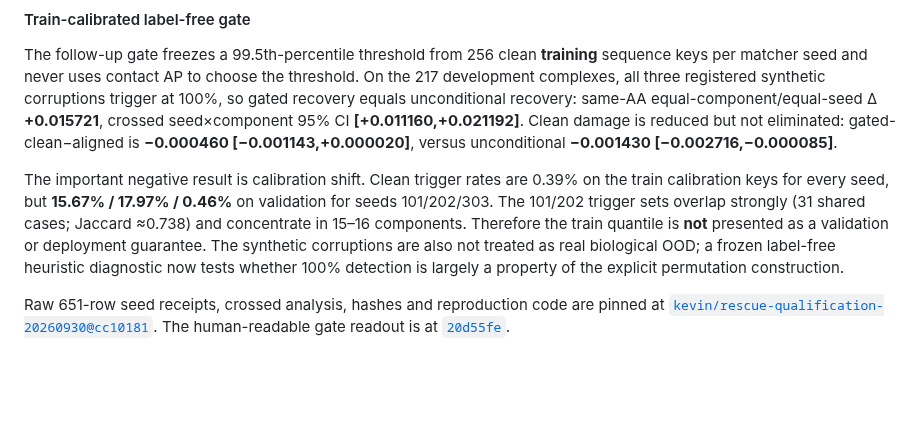
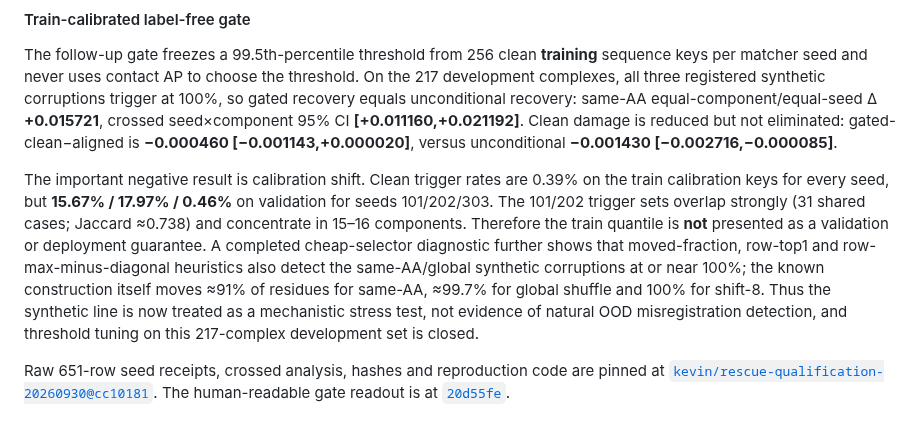
Before and after one commit to yinli-systems/antibody-antigen-interface-research, a Markdown page: results/INDEX.md, the part around the change. Drawn GitHub-style; blank space fills up the shorter version.

Commit message:
Close synthetic rescue gate line after cheap-selector diagnostic

```diff
--- a/results/INDEX.md
+++ b/results/INDEX.md
@@ -27,7 +27,7 @@ Canonical research snapshot: [`kevin/rescue-qualification-20260930@fdb51b2`](htt
 
 The follow-up gate freezes a 99.5th-percentile threshold from 256 clean **training** sequence keys per matcher seed and never uses contact AP to choose the threshold. On the 217 development complexes, all three registered synthetic corruptions trigger at 100%, so gated recovery equals unconditional recovery: same-AA equal-component/equal-seed Δ **+0.015721**, crossed seed×component 95% CI **[+0.011160,+0.021192]**. Clean damage is reduced but not eliminated: gated-clean−aligned is **−0.000460 [−0.001143,+0.000020]**, versus unconditional **−0.001430 [−0.002716,−0.000085]**.
 
-The important negative result is calibration shift. Clean trigger rates are 0.39% on the train calibration keys for every seed, but **15.67% / 17.97% / 0.46%** on validation for seeds 101/202/303. The 101/202 trigger sets overlap strongly (31 shared cases; Jaccard ≈0.738) and concentrate in 15–16 components. Therefore the train quantile is **not** presented as a validation or deployment guarantee. The synthetic corruptions are also not treated as real biological OOD; a frozen label-free heuristic diagnostic now tests whether 100% detection is largely a property of the explicit permutation construction.
+The important negative result is calibration shift. Clean trigger rates are 0.39% on the train calibration keys for every seed, but **15.67% / 17.97% / 0.46%** on validation for seeds 101/202/303. The 101/202 trigger sets overlap strongly (31 shared cases; Jaccard ≈0.738) and concentrate in 15–16 components. Therefore the train quantile is **not** presented as a validation or deployment guarantee. A completed cheap-selector diagnostic further shows that moved-fraction, row-top1 and row-max-minus-diagonal heuristics also detect the same-AA/global synthetic corruptions at or near 100%; the known construction itself moves ≈91% of residues for same-AA, ≈99.7% for global shuffle and 100% for shift-8. Thus the synthetic line is now treated as a mechanistic stress test, not evidence of natural OOD misregistration detection, and threshold tuning on this 217-complex development set is closed.
 
 Raw 651-row seed receipts, crossed analysis, hashes and reproduction code are pinned at [`kevin/rescue-qualification-20260930@cc10181`](https://github.com/yinli-systems/antibody-antigen-interface-research/tree/cc101811c7452a593d24040c7b4159f7bff641d0/extensions/rescue_qualification_v2/evidence/20260930/gated_rescue_v1). The human-readable gate readout is at [`20d55fe`](https://github.com/yinli-systems/antibody-antigen-interface-research/blob/20d55fe5f8bd5606b569ab1a7767e9baf9fa344a/extensions/rescue_qualification_v2/GATED_RESCUE_READOUT.md).
 
```
